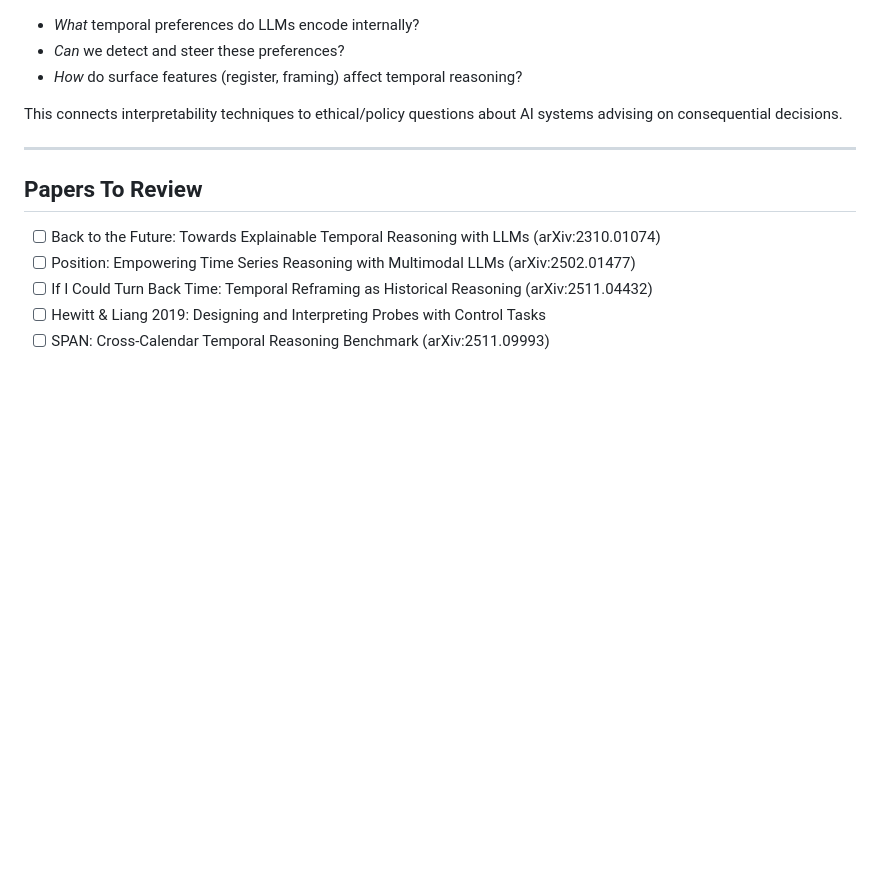
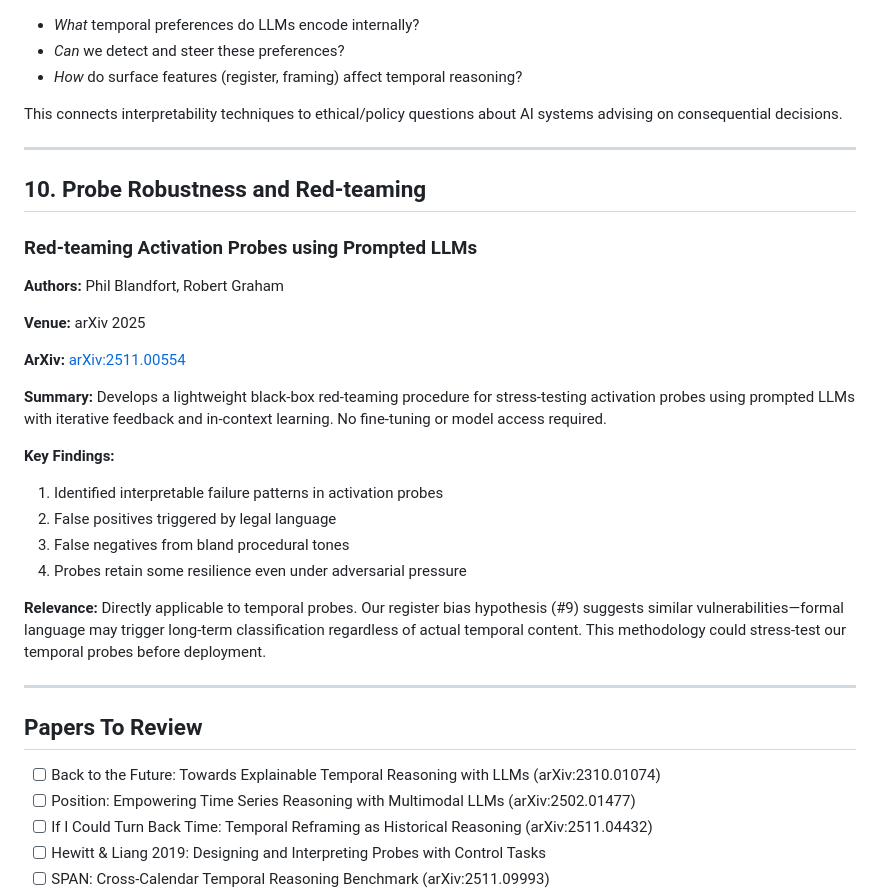
Before and after one commit to Ronen09/Breaking-Down-Context-Rot, a Markdown page: docs/RELATED_WORK.md, the part around the change. Rendered like a GitHub page; blank space fills up the shorter version.

Commit message:
Add probe red-teaming to related work

```diff
--- a/docs/RELATED_WORK.md
+++ b/docs/RELATED_WORK.md
@@ -489,6 +489,29 @@ This connects interpretability techniques to ethical/policy questions about AI s
 
 ---
 
+## 10. Probe Robustness and Red-teaming
+
+### Red-teaming Activation Probes using Prompted LLMs
+
+**Authors:** Phil Blandfort, Robert Graham
+
+**Venue:** arXiv 2025
+
+**ArXiv:** [arXiv:2511.00554](https://arxiv.org/abs/2511.00554)
+
+**Summary:**
+Develops a lightweight black-box red-teaming procedure for stress-testing activation probes using prompted LLMs with iterative feedback and in-context learning. No fine-tuning or model access required.
+
+**Key Findings:**
+1. Identified interpretable failure patterns in activation probes
+2. False positives triggered by legal language
+3. False negatives from bland procedural tones
+4. Probes retain some resilience even under adversarial pressure
+
+**Relevance:** Directly applicable to temporal probes. Our register bias hypothesis (#9) suggests similar vulnerabilities—formal language may trigger long-term classification regardless of actual temporal content. This methodology could stress-test our temporal probes before deployment.
+
+---
+
 ## Papers To Review
 
 - [ ] Back to the Future: Towards Explainable Temporal Reasoning with LLMs (arXiv:2310.01074)
```
